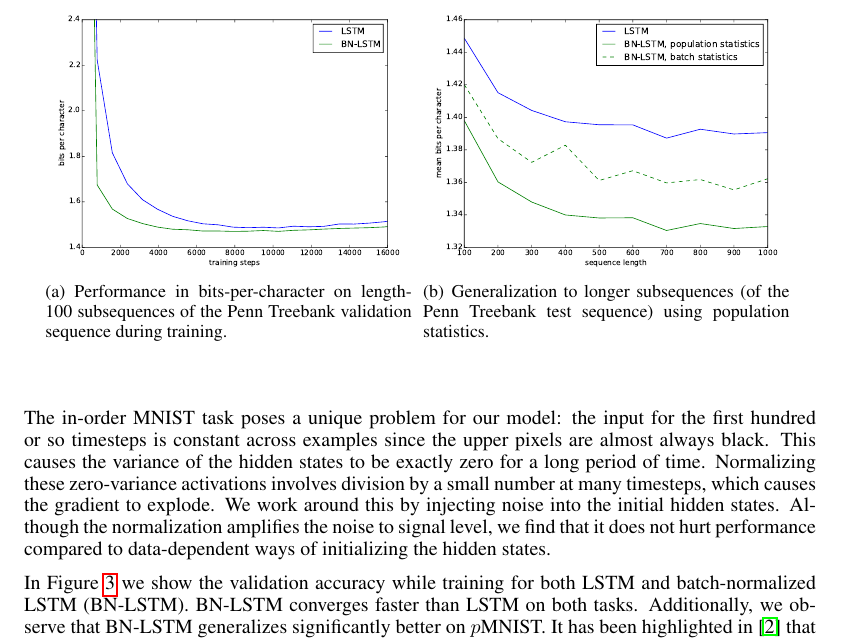
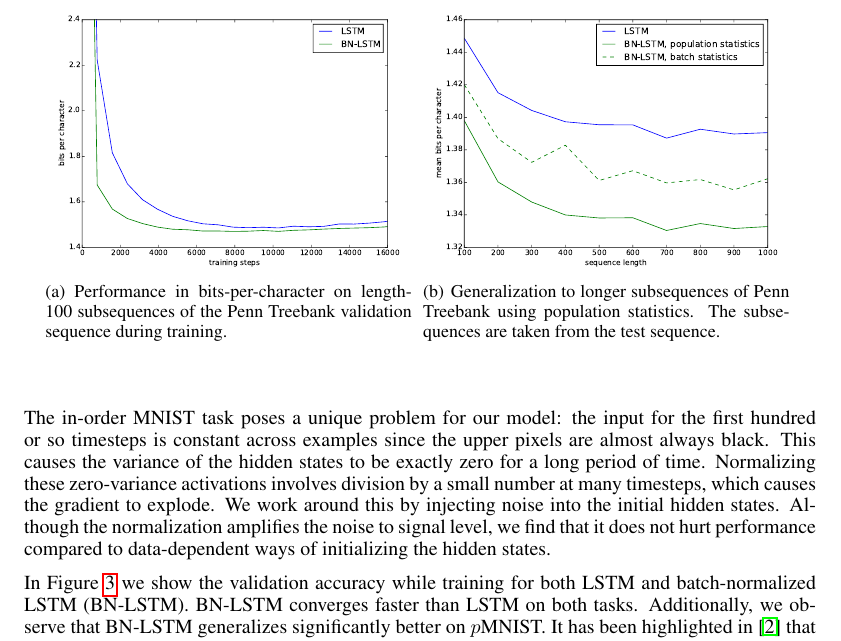
Before and after one commit to cooijmanstim/recurrent-batch-normalization, a LaTeX paper (paper/index.tex): part of page 6 of 9, cut so that both start at the same text. Compiled offline with pdfLaTeX.

Commit message:
simplify

```diff
--- a/paper/index.tex
+++ b/paper/index.tex
@@ -396,7 +396,8 @@ In addition, Table~\ref{tab:seqmnist_test} shows that our batch-normalized LSTM
   }%
   \hspace{2mm}%
   \subfigure[
-    Generalization to longer subsequences (of the Penn Treebank test sequence) using population statistics.
+    Generalization to longer subsequences of Penn Treebank using population statistics.
+    The subsequences are taken from the test sequence.
 ]{%
     \label{fig:ptb_lengths}
     \includegraphics[width=.45\textwidth]{figures/ptb_lengths.pdf}
```
